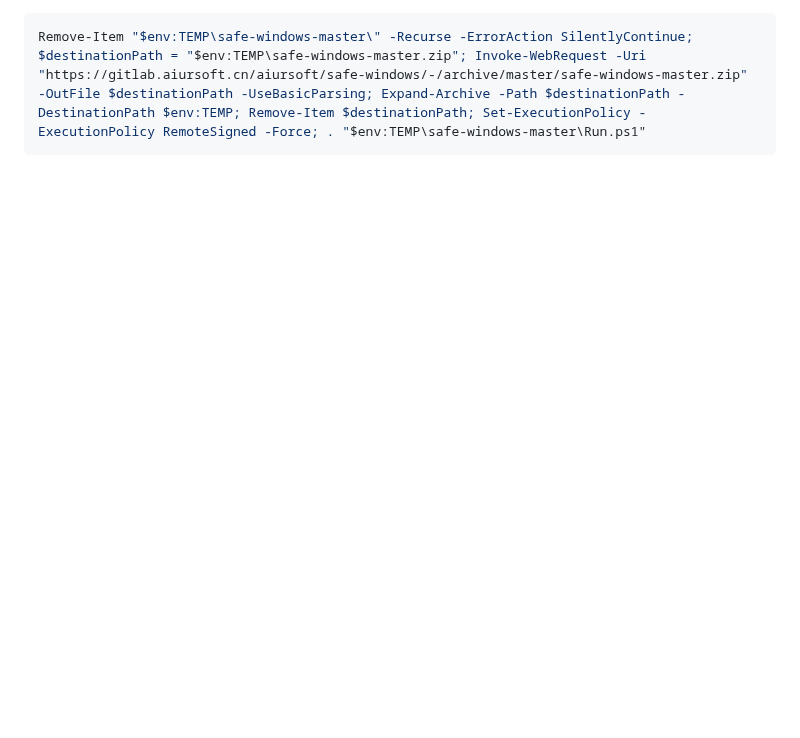
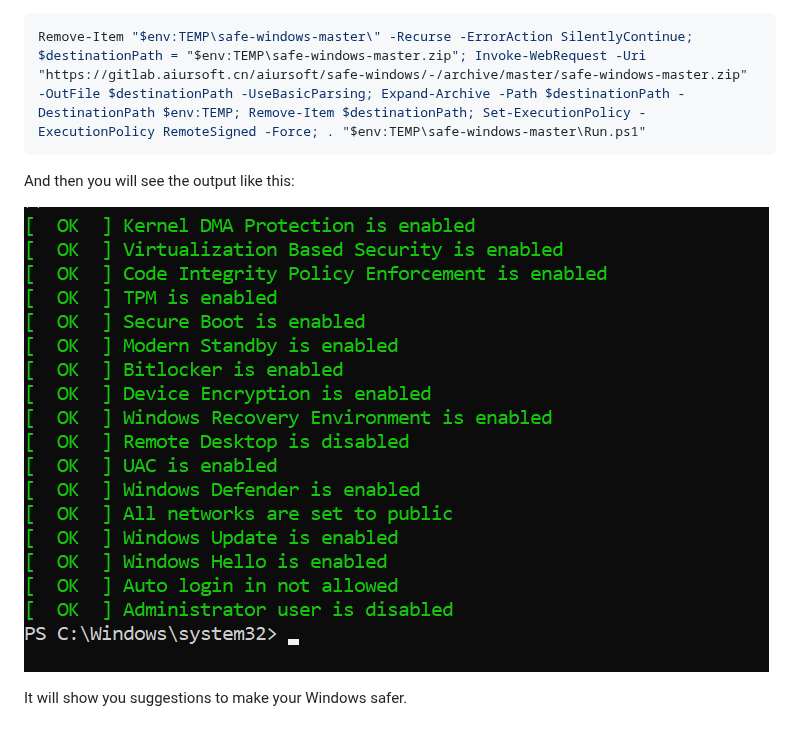
Before and after one commit to AiursoftWeb/Safe-Windows, a Markdown page: README.md, the part around one of its changes. Drawn GitHub-style; pictures changed too: assets/sample-run.png (added); blank space fills up the shorter version.

````diff
--- a/README.md
+++ b/README.md
@@ -7,3 +13,9 @@ One-key PowerShell to check if your Windows is safe to use.
 ```powershell
 Remove-Item "$env:TEMP\safe-windows-master\" -Recurse -ErrorAction SilentlyContinue; $destinationPath = "$env:TEMP\safe-windows-master.zip"; Invoke-WebRequest -Uri "https://gitlab.aiursoft.cn/aiursoft/safe-windows/-/archive/master/safe-windows-master.zip" -OutFile $destinationPath -UseBasicParsing; Expand-Archive -Path $destinationPath -DestinationPath $env:TEMP; Remove-Item $destinationPath; Set-ExecutionPolicy -ExecutionPolicy RemoteSigned -Force; . "$env:TEMP\safe-windows-master\Run.ps1"
 ```
+
+And then you will see the output like this:
+
+![run](./assets/sample-run.png)
+
+It will show you suggestions to make your Windows safer.
````
Also changed, not shown: other parts of README.md (+6 -0 lines), 1 other file.
